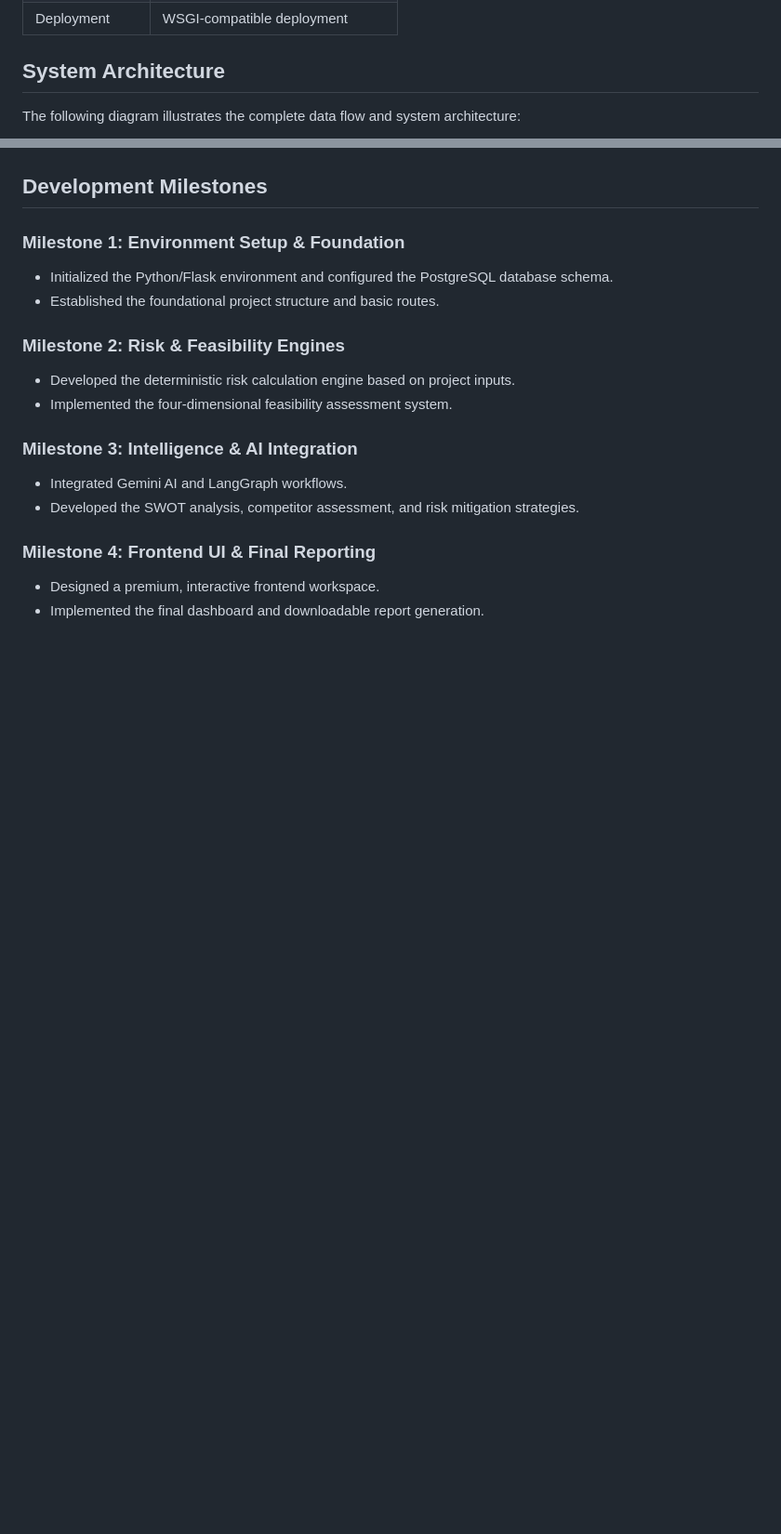
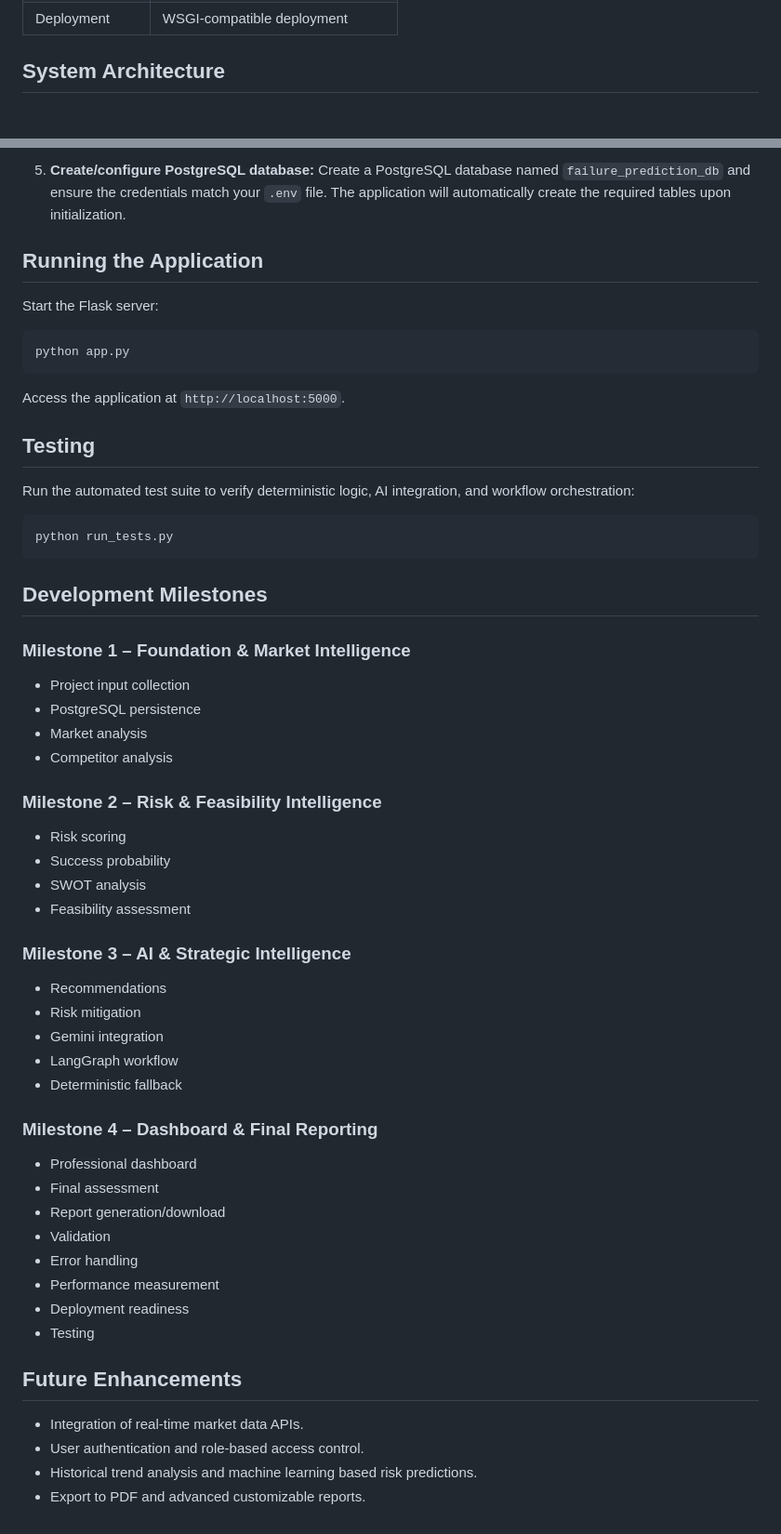
Before and after one commit to kharshith-cloud/Failure-Prediction-AI-Startup-Project-Risk-Analyzer, a Markdown page: README.md, 2 parts joined by grey strips. Shown: that part at 93% size. GitHub-like rendering; blank space fills up the shorter version.

````diff
--- a/README.md
+++ b/README.md
@@ -129,8 +129,6 @@ Users can also export this data as a downloadable final report.
 
 ## System Architecture
 
-The following diagram illustrates the complete data flow and system architecture:
-
 ```mermaid
 flowchart TD
     A[Project Input] --> B[Flask Application]
@@ -152,17 +227,54 @@ flowchart TD
+5. **Create/configure PostgreSQL database:**
+   Create a PostgreSQL database named `failure_prediction_db` and ensure the credentials match your `.env` file. The application will automatically create the required tables upon initialization.
+
+## Running the Application
+
+Start the Flask server:
+```bash
+python app.py
+```
+Access the application at `http://localhost:5000`.
+
+## Testing
+
+Run the automated test suite to verify deterministic logic, AI integration, and workflow orchestration:
+```bash
+python run_tests.py
+```
+
 ## Development Milestones
 
-### Milestone 1: Environment Setup & Foundation
-- Initialized the Python/Flask environment and configured the PostgreSQL database schema.
-- Established the foundational project structure and basic routes.
+### Milestone 1 – Foundation & Market Intelligence
+- Project input collection
+- PostgreSQL persistence
+- Market analysis
+- Competitor analysis
 
-### Milestone 2: Risk & Feasibility Engines
-- Developed the deterministic risk calculation engine based on project inputs.
-- Implemented the four-dimensional feasibility assessment system.
+### Milestone 2 – Risk & Feasibility Intelligence
+- Risk scoring
+- Success probability
+- SWOT analysis
+- Feasibility assessment
 
-### Milestone 3: Intelligence & AI Integration
-- Integrated Gemini AI and LangGraph workflows.
-- Developed the SWOT analysis, competitor assessment, and risk mitigation strategies.
+### Milestone 3 – AI & Strategic Intelligence
+- Recommendations
+- Risk mitigation
+- Gemini integration
+- LangGraph workflow
+- Deterministic fallback
 
-### Milestone 4: Frontend UI & Final Reporting
-- Designed a premium, interactive frontend workspace.
-- Implemented the final dashboard and downloadable report generation.
+### Milestone 4 – Dashboard & Final Reporting
+- Professional dashboard
+- Final assessment
+- Report generation/download
+- Validation
+- Error handling
+- Performance measurement
+- Deployment readiness
+- Testing
+
+## Future Enhancements
+- Integration of real-time market data APIs.
+- User authentication and role-based access control.
+- Historical trend analysis and machine learning based risk predictions.
+- Export to PDF and advanced customizable reports.
````
Also changed, not shown: other parts of README.md (+89 -12 lines), assets/project-dashboard.png (added), assets/project-preview.png (deleted), 2 other files.
